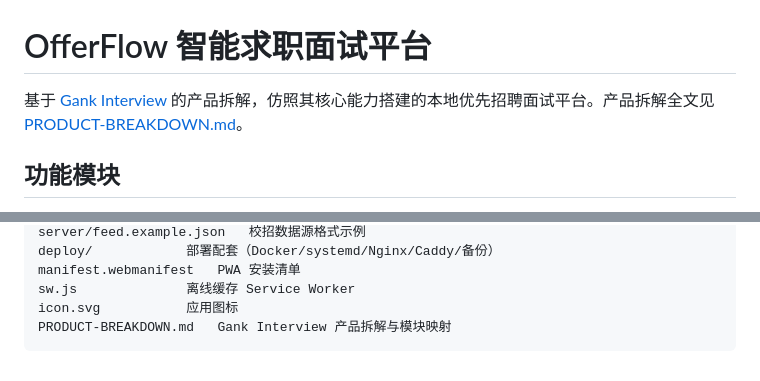
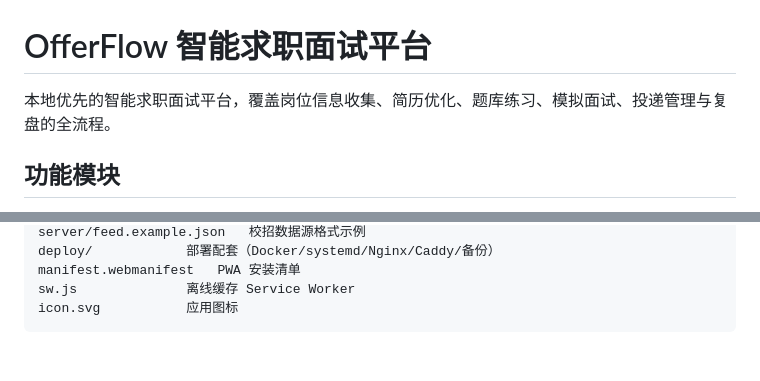
Before and after one commit to pdx1601166367-jpg/autumn-offerflow, a Markdown page: README.md, 2 parts joined by grey strips. GitHub-like rendering.

````diff
--- a/README.md
+++ b/README.md
@@ -1,6 +1,6 @@
 # OfferFlow 智能求职面试平台
 
-基于 [Gank Interview](https://www.gankinterview.cn/) 的产品拆解，仿照其核心能力搭建的本地优先招聘面试平台。产品拆解全文见 [PRODUCT-BREAKDOWN.md](PRODUCT-BREAKDOWN.md)。
+本地优先的智能求职面试平台，覆盖岗位信息收集、简历优化、题库练习、模拟面试、投递管理与复盘的全流程。
 
 ## 功能模块
 
@@ -192,5 +192,4 @@ deploy/            部署配套（Docker/systemd/Nginx/Caddy/备份）
 manifest.webmanifest   PWA 安装清单
 sw.js              离线缓存 Service Worker
 icon.svg           应用图标
-PRODUCT-BREAKDOWN.md   Gank Interview 产品拆解与模块映射
 ```
````
Also changed, not shown: PRD.md (+1 -2 lines), PRODUCT-BREAKDOWN.md (deleted, +0 -87 lines).
